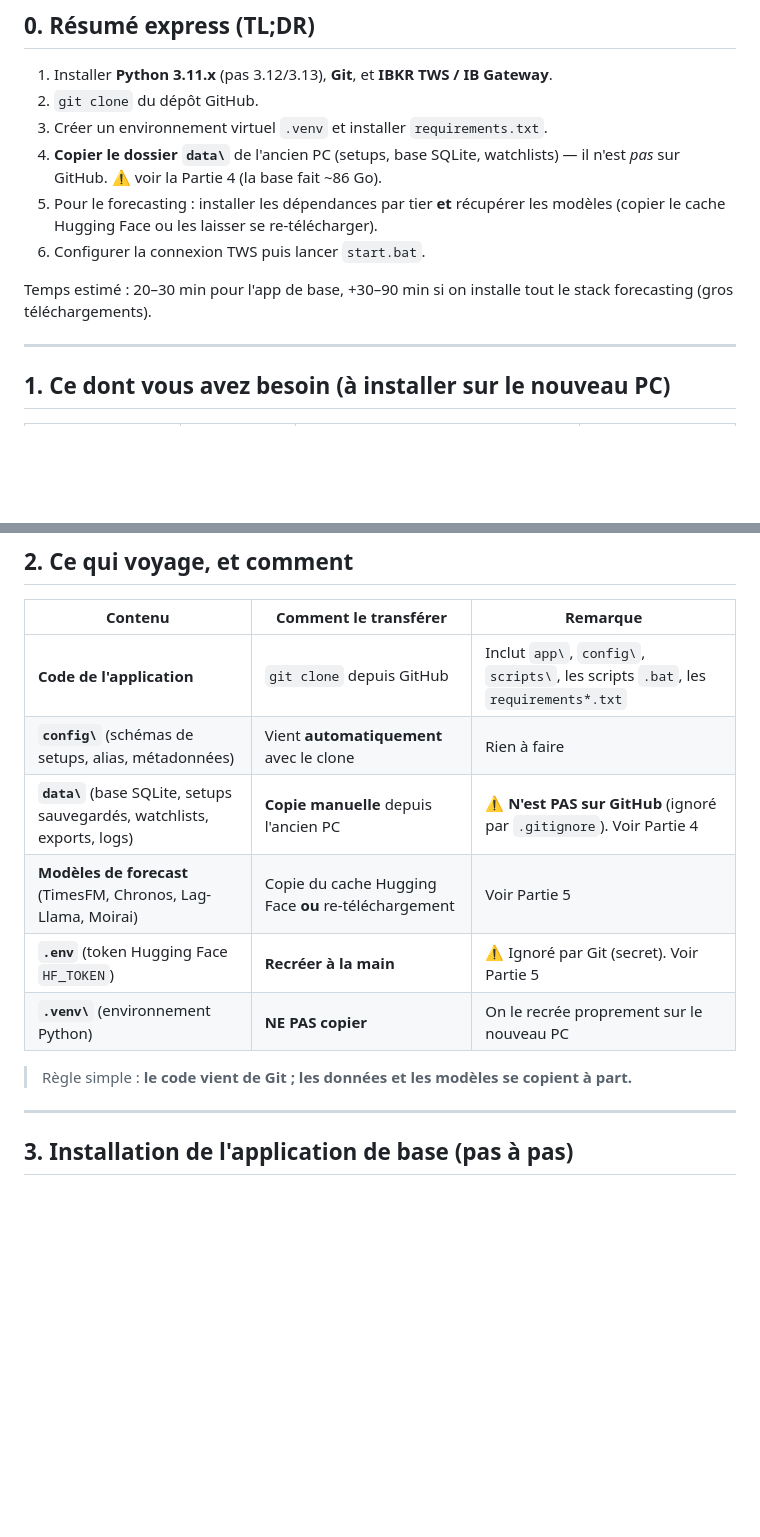
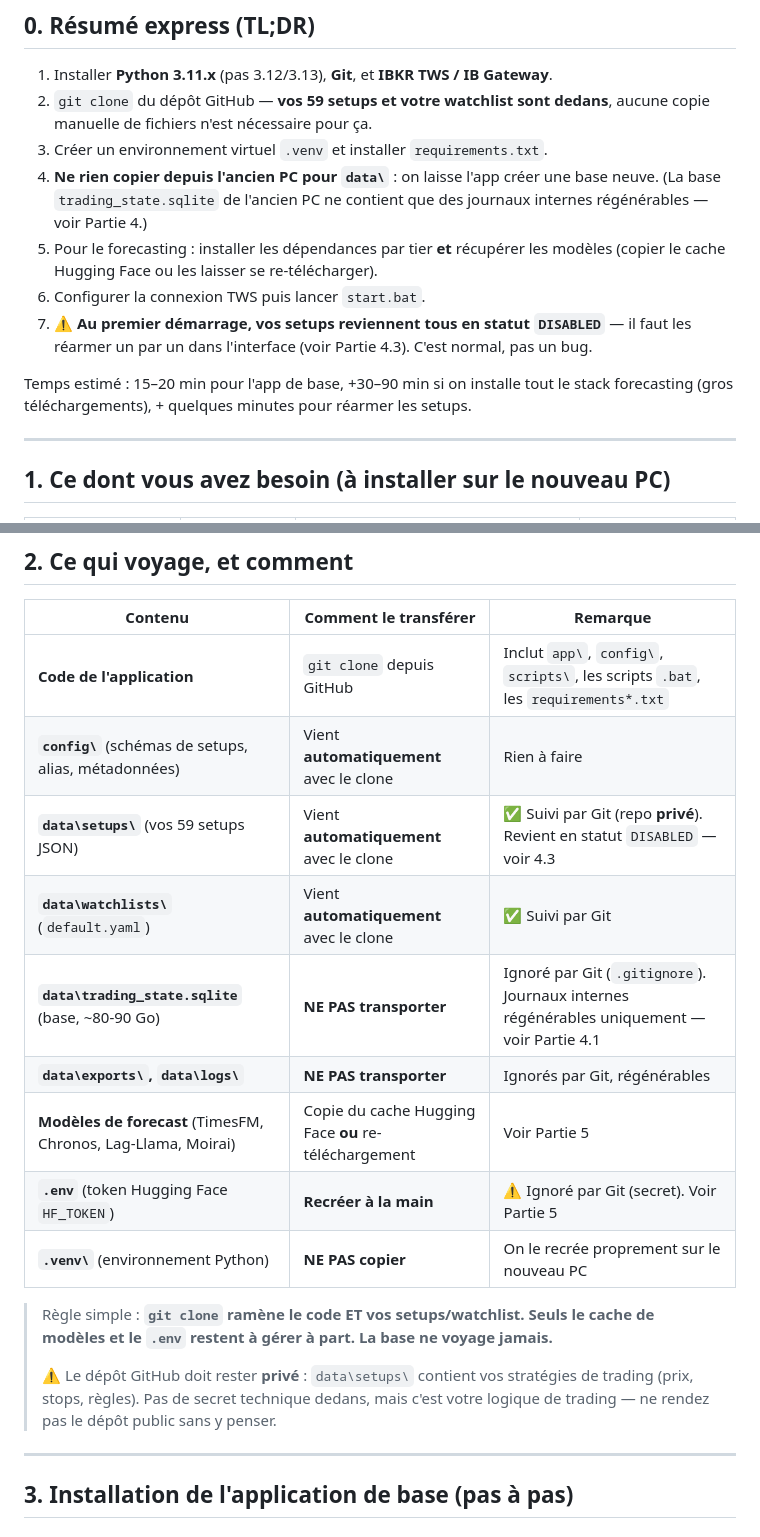
Before and after one commit to ahmedjaouadi/setup-order, a Markdown page: MIGRATION.md, 2 parts joined by grey strips. Drawn GitHub-style; blank space fills up the shorter version.

```diff
--- a/MIGRATION.md
+++ b/MIGRATION.md
@@ -9,13 +9,17 @@ ceux qui cassent le plus souvent une migration : lisez-les.
 ## 0. Résumé express (TL;DR)
 
 1. Installer **Python 3.11.x** (pas 3.12/3.13), **Git**, et **IBKR TWS / IB Gateway**.
-2. `git clone` du dépôt GitHub.
+2. `git clone` du dépôt GitHub — **vos 59 setups et votre watchlist sont dedans**, aucune
+   copie manuelle de fichiers n'est nécessaire pour ça.
 3. Créer un environnement virtuel `.venv` et installer `requirements.txt`.
-4. **Copier le dossier `data\`** de l'ancien PC (setups, base SQLite, watchlists) — il n'est *pas* sur GitHub. ⚠️ voir la Partie 4 (la base fait ~86 Go).
+4. **Ne rien copier depuis l'ancien PC pour `data\`** : on laisse l'app créer une base neuve.
+   (La base `trading_state.sqlite` de l'ancien PC ne contient que des journaux internes
+   régénérables — voir Partie 4.)
 5. Pour le forecasting : installer les dépendances par tier **et** récupérer les modèles (copier le cache Hugging Face ou les laisser se re-télécharger).
 6. Configurer la connexion TWS puis lancer `start.bat`.
+7. ⚠️ **Au premier démarrage, vos setups reviennent tous en statut `DISABLED`** — il faut les réarmer un par un dans l'interface (voir Partie 4.3). C'est normal, pas un bug.
 
-Temps estimé : 20–30 min pour l'app de base, +30–90 min si on installe tout le stack forecasting (gros téléchargements).
+Temps estimé : 15–20 min pour l'app de base, +30–90 min si on installe tout le stack forecasting (gros téléchargements), + quelques minutes pour réarmer les setups.
 
 ---
 
@@ -44,12 +48,20 @@ Temps estimé : 20–30 min pour l'app de base, +30–90 min si on installe tout
 |---|---|---|
 | **Code de l'application** | `git clone` depuis GitHub | Inclut `app\`, `config\`, `scripts\`, les scripts `.bat`, les `requirements*.txt` |
 | **`config\`** (schémas de setups, alias, métadonnées) | Vient **automatiquement** avec le clone | Rien à faire |
-| **`data\`** (base SQLite, setups sauvegardés, watchlists, exports, logs) | **Copie manuelle** depuis l'ancien PC | ⚠️ **N'est PAS sur GitHub** (ignoré par `.gitignore`). Voir Partie 4 |
+| **`data\setups\`** (vos 59 setups JSON) | Vient **automatiquement** avec le clone | ✅ Suivi par Git (repo **privé**). Revient en statut `DISABLED` — voir 4.3 |
+| **`data\watchlists\`** (`default.yaml`) | Vient **automatiquement** avec le clone | ✅ Suivi par Git |
+| **`data\trading_state.sqlite`** (base, ~80-90 Go) | **NE PAS transporter** | Ignoré par Git (`.gitignore`). Journaux internes régénérables uniquement — voir Partie 4.1 |
+| **`data\exports\`, `data\logs\`** | **NE PAS transporter** | Ignorés par Git, régénérables |
 | **Modèles de forecast** (TimesFM, Chronos, Lag-Llama, Moirai) | Copie du cache Hugging Face **ou** re-téléchargement | Voir Partie 5 |
 | **`.env`** (token Hugging Face `HF_TOKEN`) | **Recréer à la main** | ⚠️ Ignoré par Git (secret). Voir Partie 5 |
 | **`.venv\`** (environnement Python) | **NE PAS copier** | On le recrée proprement sur le nouveau PC |
 
-> Règle simple : **le code vient de Git ; les données et les modèles se copient à part.**
+> Règle simple : **`git clone` ramène le code ET vos setups/watchlist. Seuls le cache de
+> modèles et le `.env` restent à gérer à part. La base ne voyage jamais.**
+>
+> ⚠️ Le dépôt GitHub doit rester **privé** : `data\setups\` contient vos stratégies de
+> trading (prix, stops, règles). Pas de secret technique dedans, mais c'est votre logique
+> de trading — ne rendez pas le dépôt public sans y penser.
 
 ---
 
```
Also changed, not shown: other parts of MIGRATION.md (+63 -41 lines).
